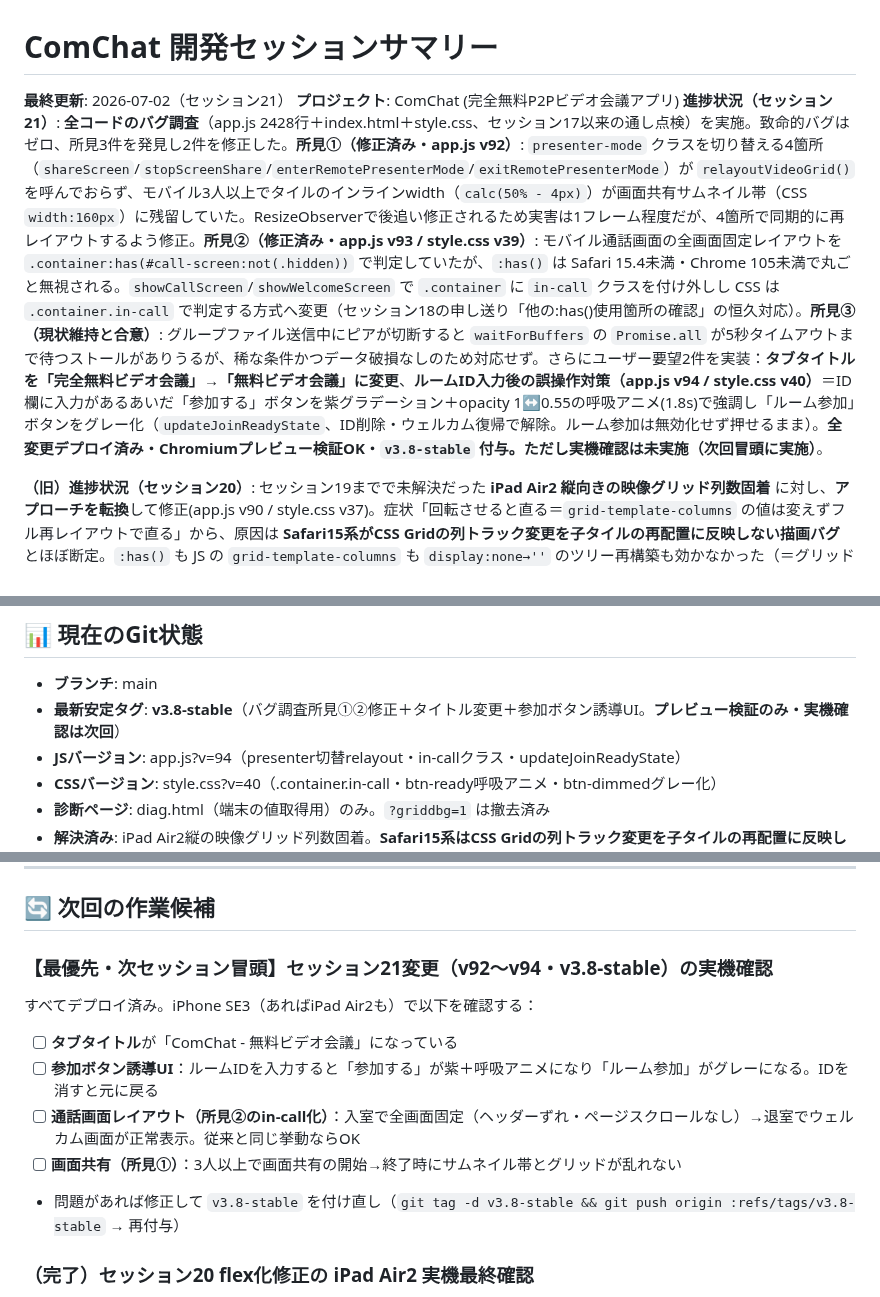
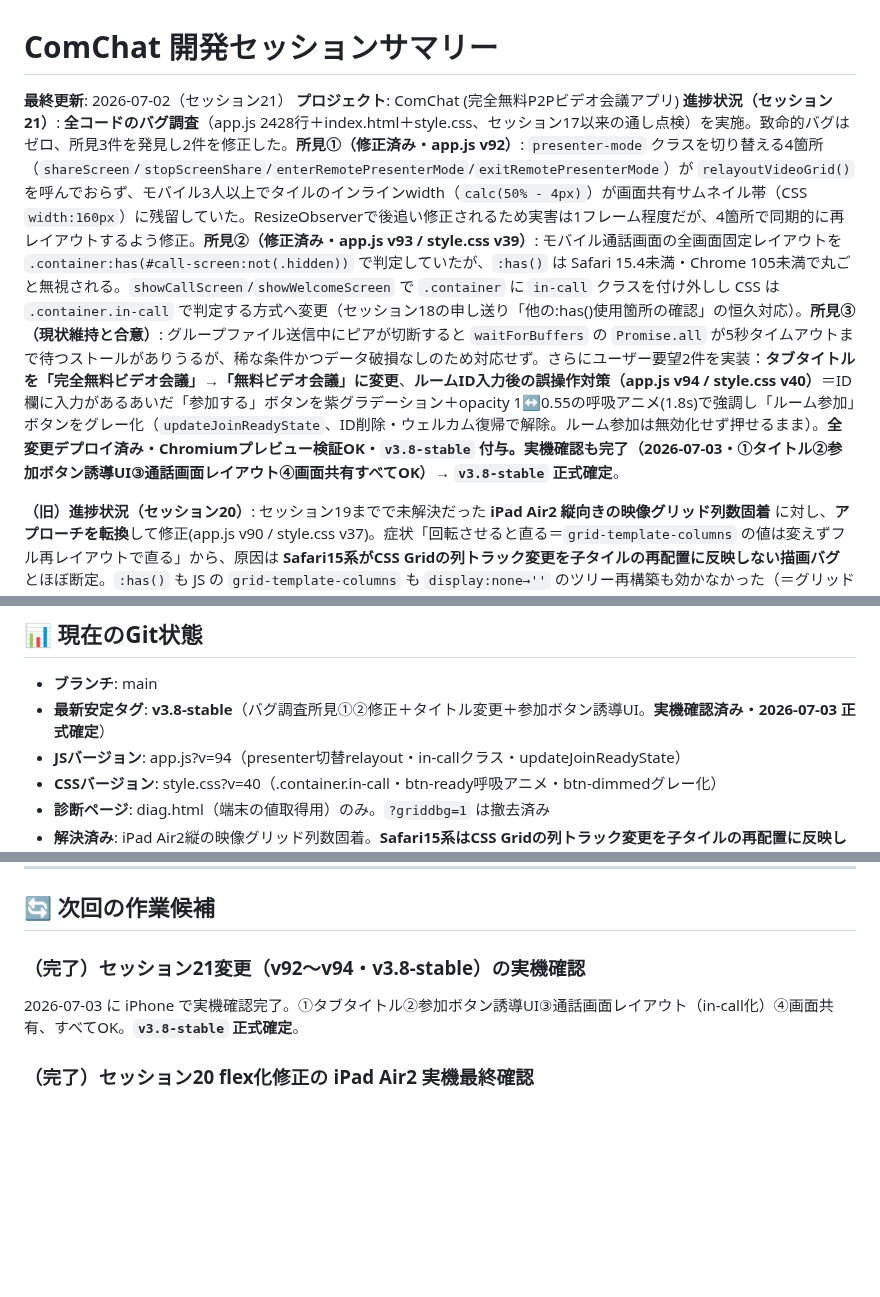
Before and after one commit to iitsubu-cloud/comchat, a Markdown page: SESSION_SUMMARY.md, 3 parts joined by grey strips. Rendered like a GitHub page; blank space fills up the shorter version.

Commit message:
docs: v3.8-stable の実機確認完了を記録（2026-07-03・全項目OK・正式確定）
Co-Authored-By: Claude Opus 4.8 <noreply@anthropic.com>

```diff
--- a/SESSION_SUMMARY.md
+++ b/SESSION_SUMMARY.md
@@ -2,7 +2,7 @@
 
 **最終更新**: 2026-07-02（セッション21）
 **プロジェクト**: ComChat (完全無料P2Pビデオ会議アプリ)
-**進捗状況（セッション21）**: **全コードのバグ調査**（app.js 2428行＋index.html＋style.css、セッション17以来の通し点検）を実施。致命的バグはゼロ、所見3件を発見し2件を修正した。**所見①（修正済み・app.js v92）**: `presenter-mode` クラスを切り替える4箇所（`shareScreen`/`stopScreenShare`/`enterRemotePresenterMode`/`exitRemotePresenterMode`）が `relayoutVideoGrid()` を呼んでおらず、モバイル3人以上でタイルのインラインwidth（`calc(50% - 4px)`）が画面共有サムネイル帯（CSS `width:160px`）に残留していた。ResizeObserverで後追い修正されるため実害は1フレーム程度だが、4箇所で同期的に再レイアウトするよう修正。**所見②（修正済み・app.js v93 / style.css v39）**: モバイル通話画面の全画面固定レイアウトを `.container:has(#call-screen:not(.hidden))` で判定していたが、`:has()` は Safari 15.4未満・Chrome 105未満で丸ごと無視される。`showCallScreen`/`showWelcomeScreen` で `.container` に `in-call` クラスを付け外しし CSS は `.container.in-call` で判定する方式へ変更（セッション18の申し送り「他の:has()使用箇所の確認」の恒久対応）。**所見③（現状維持と合意）**: グループファイル送信中にピアが切断すると `waitForBuffers` の `Promise.all` が5秒タイムアウトまで待つストールがありうるが、稀な条件かつデータ破損なしのため対応せず。さらにユーザー要望2件を実装：**タブタイトルを「完全無料ビデオ会議」→「無料ビデオ会議」に変更**、**ルームID入力後の誤操作対策（app.js v94 / style.css v40）**＝ID欄に入力があるあいだ「参加する」ボタンを紫グラデーション＋opacity 1↔0.55の呼吸アニメ(1.8s)で強調し「ルーム参加」ボタンをグレー化（`updateJoinReadyState`、ID削除・ウェルカム復帰で解除。ルーム参加は無効化せず押せるまま）。**全変更デプロイ済み・Chromiumプレビュー検証OK・`v3.8-stable` 付与。ただし実機確認は未実施（次回冒頭に実施）**。
+**進捗状況（セッション21）**: **全コードのバグ調査**（app.js 2428行＋index.html＋style.css、セッション17以来の通し点検）を実施。致命的バグはゼロ、所見3件を発見し2件を修正した。**所見①（修正済み・app.js v92）**: `presenter-mode` クラスを切り替える4箇所（`shareScreen`/`stopScreenShare`/`enterRemotePresenterMode`/`exitRemotePresenterMode`）が `relayoutVideoGrid()` を呼んでおらず、モバイル3人以上でタイルのインラインwidth（`calc(50% - 4px)`）が画面共有サムネイル帯（CSS `width:160px`）に残留していた。ResizeObserverで後追い修正されるため実害は1フレーム程度だが、4箇所で同期的に再レイアウトするよう修正。**所見②（修正済み・app.js v93 / style.css v39）**: モバイル通話画面の全画面固定レイアウトを `.container:has(#call-screen:not(.hidden))` で判定していたが、`:has()` は Safari 15.4未満・Chrome 105未満で丸ごと無視される。`showCallScreen`/`showWelcomeScreen` で `.container` に `in-call` クラスを付け外しし CSS は `.container.in-call` で判定する方式へ変更（セッション18の申し送り「他の:has()使用箇所の確認」の恒久対応）。**所見③（現状維持と合意）**: グループファイル送信中にピアが切断すると `waitForBuffers` の `Promise.all` が5秒タイムアウトまで待つストールがありうるが、稀な条件かつデータ破損なしのため対応せず。さらにユーザー要望2件を実装：**タブタイトルを「完全無料ビデオ会議」→「無料ビデオ会議」に変更**、**ルームID入力後の誤操作対策（app.js v94 / style.css v40）**＝ID欄に入力があるあいだ「参加する」ボタンを紫グラデーション＋opacity 1↔0.55の呼吸アニメ(1.8s)で強調し「ルーム参加」ボタンをグレー化（`updateJoinReadyState`、ID削除・ウェルカム復帰で解除。ルーム参加は無効化せず押せるまま）。**全変更デプロイ済み・Chromiumプレビュー検証OK・`v3.8-stable` 付与。実機確認も完了（2026-07-03・①タイトル②参加ボタン誘導UI③通話画面レイアウト④画面共有すべてOK）→ `v3.8-stable` 正式確定**。
 
 **（旧）進捗状況（セッション20）**: セッション19までで未解決だった **iPad Air2 縦向きの映像グリッド列数固着** に対し、**アプローチを転換**して修正(app.js v90 / style.css v37)。症状「回転させると直る＝`grid-template-columns` の値は変えずフル再レイアウトで直る」から、原因は **Safari15系がCSS Gridの列トラック変更を子タイルの再配置に反映しない描画バグ** とほぼ断定。`:has()` も JS の `grid-template-columns` も `display:none→''` のツリー再構築も効かなかった（＝グリッドを使う限り固着する）ため、**モバイル(≤768px)だけ CSS Grid をやめ flexbox に変更**。列数は `relayoutVideoGrid` が各タイルの `width`(1〜2人=100%/3人以上=`calc(50% - 4px)`)で決める方式に。flex は「子の width 変更」を確実に再レイアウトするためグリッド固有の固着バグを踏まない。PC(≥769px)は従来の grid ロジックのまま無変更（モバイルで付与した inline width は wide/presenter 分岐で除去）。**Chromiumプレビューで検証OK**：375px幅で 1人→1列/2人→1列(縦積み)/3〜4人→2列、さらに **4→3→2 と減らしても列数が正しく戻る**（Safariが grid で失敗していた挙動）。`?griddbg=1` は flex 用に表示更新(display/tileW computed)して**残置**（実機で確認するため）。**未タグ・デプロイ済み想定**。**【実機フィードバック→追加修正 css v38】**：SE3/iPad Air2 実機で3人=2列になったものの、**タイルが縦に間延びして16:9が崩れる**不具合が出た（iPadは回転後さらに悪化）。原因＝モバイル `.video-grid` の `align-content: start` を Safari15系が認識せず初期値 `stretch` に落ち、背の高いグリッド領域いっぱいに行を引き伸ばし＋`align-items` 既定の `stretch` でタイルも縦伸び。→ `align-content: flex-start` ＋ `align-items: flex-start` ＋ `.video-container { height:auto }` に修正（`align-items:flex-start` が本命の安全弁：行が伸びてもタイルはaspect-ratioの自然な高さを保ち上詰めになる）。Chromium 768pxで 1/2人=1列16:9・3人=2列16:9(364×205)・上詰めを確認。**【実機OK・完了】全端末(iPhone SE3・iPad Air2縦・M4 MBA)で3人=2列・16:9維持・回転しても崩れないことを確認。→ `?griddbg=1` 診断オーバーレイと `_updateGridDebug` を撤去(app.js v91)し `v3.7-stable` を付与**。長年の iPad Air2 縦向き列数固着はこれで解決。
 
@@ -401,7 +401,7 @@
 ## 📊 現在のGit状態
 
 - **ブランチ**: main
-- **最新安定タグ**: **v3.8-stable**（バグ調査所見①②修正＋タイトル変更＋参加ボタン誘導UI。**プレビュー検証のみ・実機確認は次回**）
+- **最新安定タグ**: **v3.8-stable**（バグ調査所見①②修正＋タイトル変更＋参加ボタン誘導UI。**実機確認済み・2026-07-03 正式確定**）
 - **JSバージョン**: app.js?v=94（presenter切替relayout・in-callクラス・updateJoinReadyState）
 - **CSSバージョン**: style.css?v=40（.container.in-call・btn-ready呼吸アニメ・btn-dimmedグレー化）
 - **診断ページ**: diag.html（端末の値取得用）のみ。`?griddbg=1` は撤去済み
@@ -459,13 +459,8 @@
 
 ## 🔄 次回の作業候補
 
-### 【最優先・次セッション冒頭】セッション21変更（v92〜v94・v3.8-stable）の実機確認
-すべてデプロイ済み。iPhone SE3（あればiPad Air2も）で以下を確認する：
-- [ ] **タブタイトル**が「ComChat - 無料ビデオ会議」になっている
-- [ ] **参加ボタン誘導UI**：ルームIDを入力すると「参加する」が紫＋呼吸アニメになり「ルーム参加」がグレーになる。IDを消すと元に戻る
-- [ ] **通話画面レイアウト（所見②のin-call化）**：入室で全画面固定（ヘッダーずれ・ページスクロールなし）→退室でウェルカム画面が正常表示。従来と同じ挙動ならOK
-- [ ] **画面共有（所見①）**：3人以上で画面共有の開始→終了時にサムネイル帯とグリッドが乱れない
-- 問題があれば修正して `v3.8-stable` を付け直し（`git tag -d v3.8-stable && git push origin :refs/tags/v3.8-stable` → 再付与）
+### （完了）セッション21変更（v92〜v94・v3.8-stable）の実機確認
+2026-07-03 に iPhone で実機確認完了。①タブタイトル②参加ボタン誘導UI③通話画面レイアウト（in-call化）④画面共有、すべてOK。**`v3.8-stable` 正式確定**。
 
 ### （完了）セッション20 flex化修正の iPad Air2 実機最終確認
 セッション20で **モバイルを Grid→flexbox に転換**して列数固着を修正済み(app.js v90 / css v37・デプロイ済み)。**iPad Air2（縦）で最終確認**する：
```
Also changed, not shown: other parts of SESSION_SUMMARY.md (+1 -1 lines).
